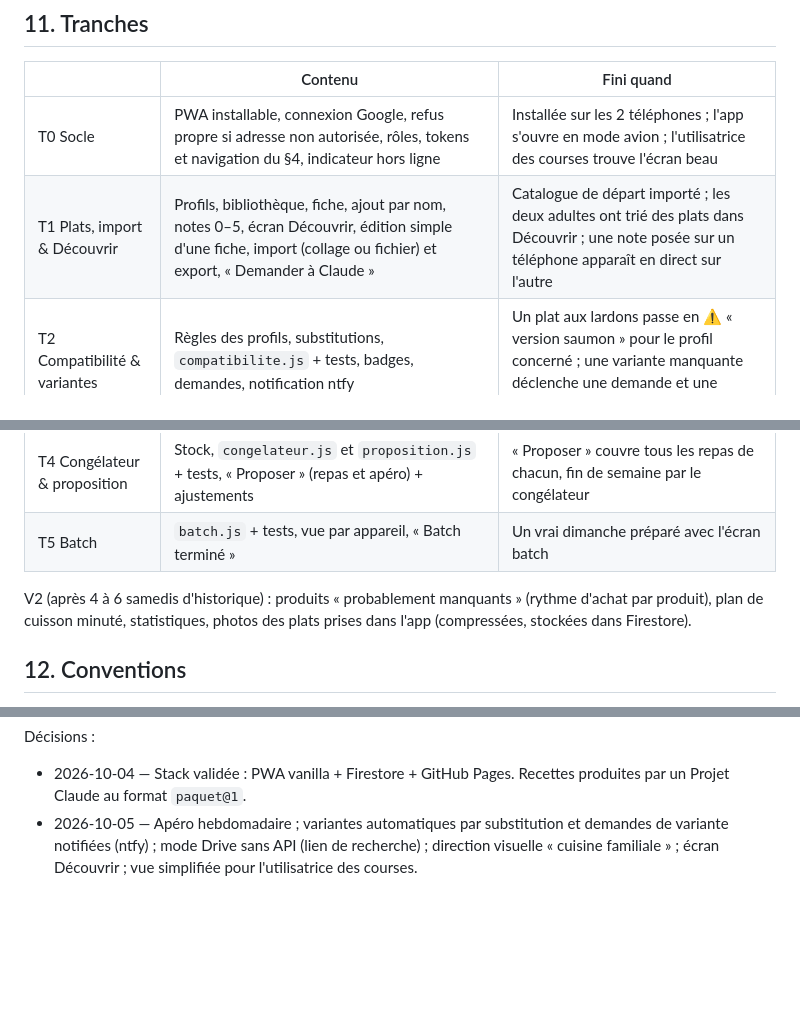
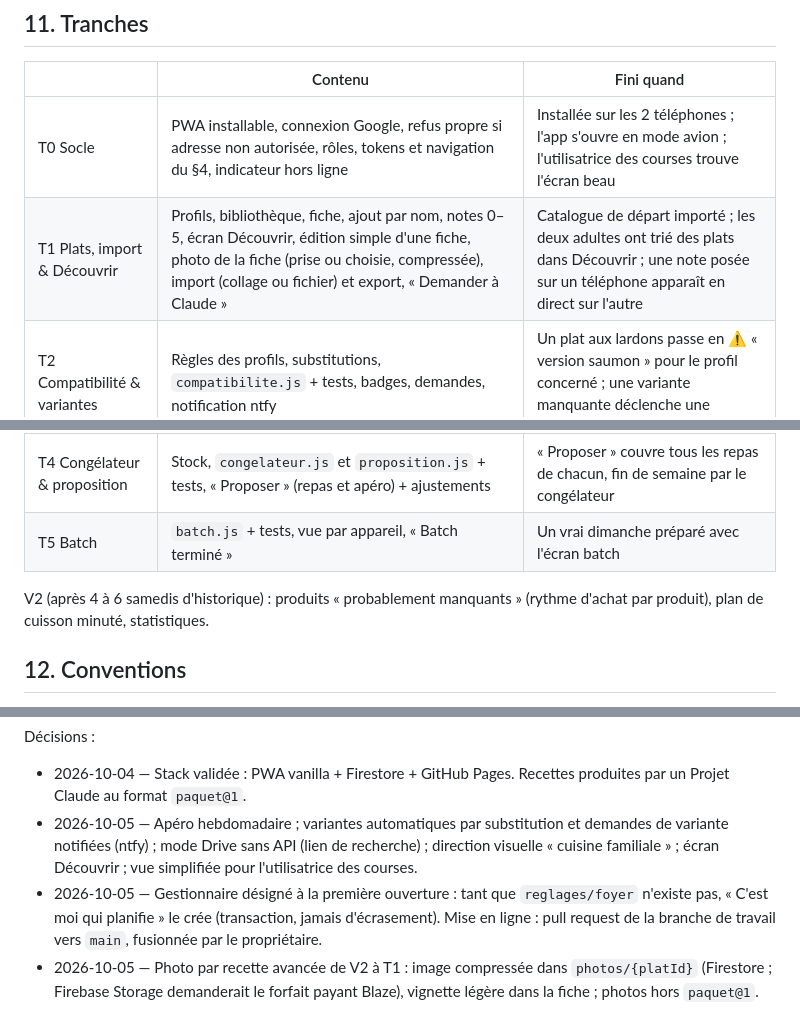
Before and after one commit to Dieroo/Repas-et-liste-de-course, a Markdown page: CLAUDE.md, 3 parts joined by grey strips. Drawn GitHub-style; blank space fills up the shorter version.

```diff
--- a/CLAUDE.md
+++ b/CLAUDE.md
@@ -323,13 +327,13 @@ besoin: sans_viande | avec_proteine
 | | Contenu | Fini quand |
 |---|---|---|
 | T0 Socle | PWA installable, connexion Google, refus propre si adresse non autorisée, rôles, tokens et navigation du §4, indicateur hors ligne | Installée sur les 2 téléphones ; l'app s'ouvre en mode avion ; l'utilisatrice des courses trouve l'écran beau |
-| T1 Plats, import & Découvrir | Profils, bibliothèque, fiche, ajout par nom, notes 0–5, écran Découvrir, édition simple d'une fiche, import (collage ou fichier) et export, « Demander à Claude » | Catalogue de départ importé ; les deux adultes ont trié des plats dans Découvrir ; une note posée sur un téléphone apparaît en direct sur l'autre |
+| T1 Plats, import & Découvrir | Profils, bibliothèque, fiche, ajout par nom, notes 0–5, écran Découvrir, édition simple d'une fiche, photo de la fiche (prise ou choisie, compressée), import (collage ou fichier) et export, « Demander à Claude » | Catalogue de départ importé ; les deux adultes ont trié des plats dans Découvrir ; une note posée sur un téléphone apparaît en direct sur l'autre |
 | T2 Compatibilité & variantes | Règles des profils, substitutions, `compatibilite.js` + tests, badges, demandes, notification ntfy | Un plat aux lardons passe en ⚠️ « version saumon » pour le profil concerné ; une variante manquante déclenche une demande et une notification |
 | T3 Semaine, liste & apéro | Sélection manuelle, choix des variantes, apéro, `liste.js` + tests, modes Drive et Magasin, « Courses terminées » | Une vraie commande drive préparée avec l'app |
 | T4 Congélateur & proposition | Stock, `congelateur.js` et `proposition.js` + tests, « Proposer » (repas et apéro) + ajustements | « Proposer » couvre tous les repas de chacun, fin de semaine par le congélateur |
 | T5 Batch | `batch.js` + tests, vue par appareil, « Batch terminé » | Un vrai dimanche préparé avec l'écran batch |
 
-V2 (après 4 à 6 samedis d'historique) : produits « probablement manquants » (rythme d'achat par produit), plan de cuisson minuté, statistiques, photos des plats prises dans l'app (compressées, stockées dans Firestore).
+V2 (après 4 à 6 samedis d'historique) : produits « probablement manquants » (rythme d'achat par produit), plan de cuisson minuté, statistiques.
 
 ## 12. Conventions
 
@@ -361,3 +365,5 @@ V2 (après 4 à 6 samedis d'historique) : produits « probablement manquants »
 Décisions :
 - 2026-10-04 — Stack validée : PWA vanilla + Firestore + GitHub Pages. Recettes produites par un Projet Claude au format `paquet@1`.
 - 2026-10-05 — Apéro hebdomadaire ; variantes automatiques par substitution et demandes de variante notifiées (ntfy) ; mode Drive sans API (lien de recherche) ; direction visuelle « cuisine familiale » ; écran Découvrir ; vue simplifiée pour l'utilisatrice des courses.
+- 2026-10-05 — Gestionnaire désigné à la première ouverture : tant que `reglages/foyer` n'existe pas, « C'est moi qui planifie » le crée (transaction, jamais d'écrasement). Mise en ligne : pull request de la branche de travail vers `main`, fusionnée par le propriétaire.
+- 2026-10-05 — Photo par recette avancée de V2 à T1 : image compressée dans `photos/{platId}` (Firestore ; Firebase Storage demanderait le forfait payant Blaze), vignette légère dans la fiche ; photos hors `paquet@1`.
```
Also changed, not shown: other parts of CLAUDE.md (+8 -4 lines).
